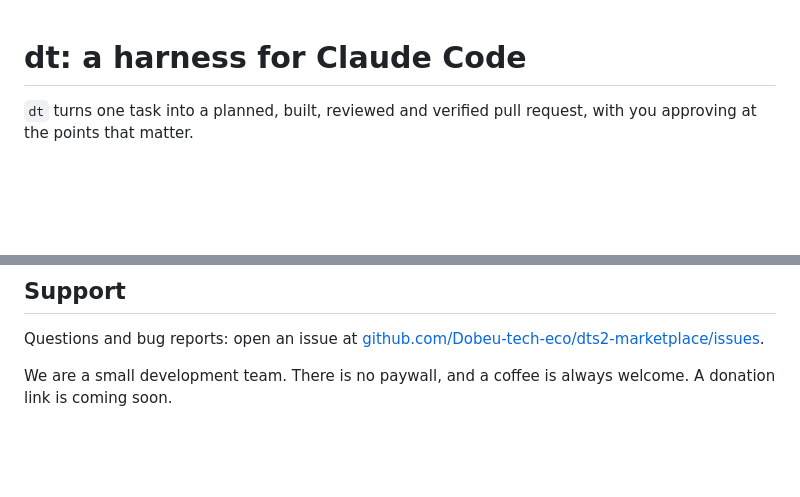
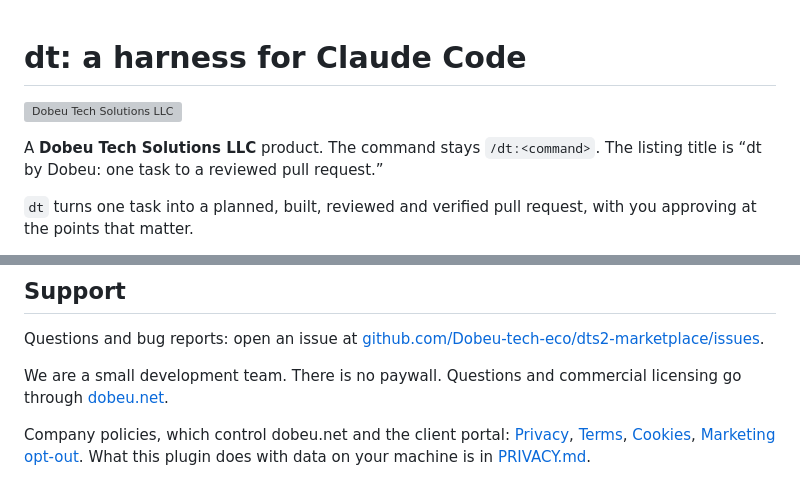
Before and after one commit to Dobeu-tech-eco/dts2-marketplace, a Markdown page: plugins/dts2-harness/README.md, 2 parts joined by grey strips. Drawn GitHub-style; blank space fills up the shorter version; grey boxes are pictures that could not be loaded.

```diff
--- a/plugins/dts2-harness/README.md
+++ b/plugins/dts2-harness/README.md
@@ -1,4 +1,8 @@
 # dt: a harness for Claude Code
+
+[![Dobeu Tech Solutions LLC](https://dobeu.net/brand/dobeu-horizontal.png)](https://dobeu.net)
+
+A **Dobeu Tech Solutions LLC** product. The command stays `/dt:<command>`. The listing title is “dt by Dobeu: one task to a reviewed pull request.”
 
 `dt` turns one task into a planned, built, reviewed and verified pull request, with you approving at the points that matter.
 
@@ -328,4 +332,6 @@ In short: you can install and use it (including at work), read it, change it for
 
 Questions and bug reports: open an issue at [github.com/Dobeu-tech-eco/dts2-marketplace/issues](https://github.com/Dobeu-tech-eco/dts2-marketplace/issues).
 
-We are a small development team. There is no paywall, and a coffee is always welcome. A donation link is coming soon.
+We are a small development team. There is no paywall. Questions and commercial licensing go through [dobeu.net](https://dobeu.net).
+
+Company policies, which control dobeu.net and the client portal: [Privacy](https://dobeu.net/privacy), [Terms](https://dobeu.net/terms), [Cookies](https://dobeu.net/cookies), [Marketing opt-out](https://dobeu.net/marketing-opt-out). What this plugin does with data on your machine is in [PRIVACY.md](../../PRIVACY.md).
```
Also changed, not shown: LEGAL.md (added, +21 -0 lines), PRIVACY.md (added, +40 -0 lines), README.md (+9 -3 lines), brand/dobeu-horizontal.png (added), 4 other files.
